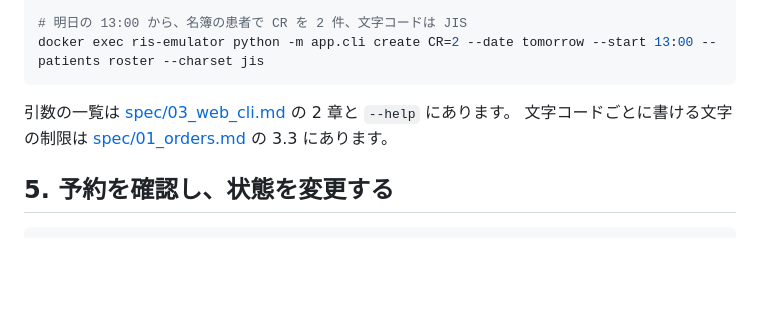
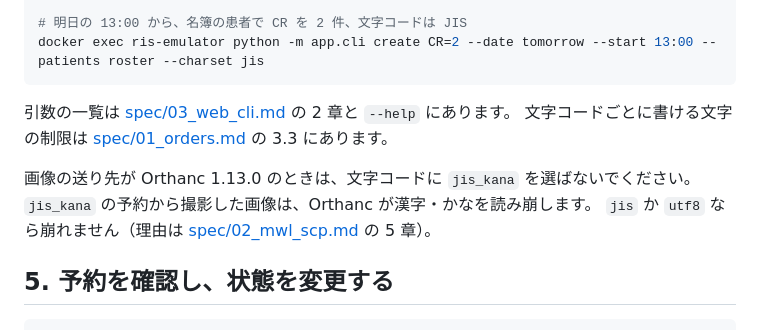
Before and after one commit to jeysunit/ris-emulator, a Markdown page: docs/usage.md, the part around the change. Rendered like a GitHub page; blank space fills up the shorter version.

````diff
--- a/docs/usage.md
+++ b/docs/usage.md
@@ -138,6 +138,10 @@ docker exec ris-emulator python -m app.cli create CR=2 --date tomorrow --start 1
 引数の一覧は [spec/03_web_cli.md](spec/03_web_cli.md) の 2 章と `--help` にあります。
 文字コードごとに書ける文字の制限は [spec/01_orders.md](spec/01_orders.md) の 3.3 にあります。
 
+画像の送り先が Orthanc 1.13.0 のときは、文字コードに `jis_kana` を選ばないでください。
+`jis_kana` の予約から撮影した画像は、Orthanc が漢字・かなを読み崩します。
+`jis` か `utf8` なら崩れません（理由は [spec/02_mwl_scp.md](spec/02_mwl_scp.md) の 5 章）。
+
 ## 5. 予約を確認し、状態を変更する
 
 ```bash
````
Also changed, not shown: docs/spec/02_mwl_scp.md (+10 -0 lines), docs/spec/06_hl7_pir.md (+3 -0 lines).
